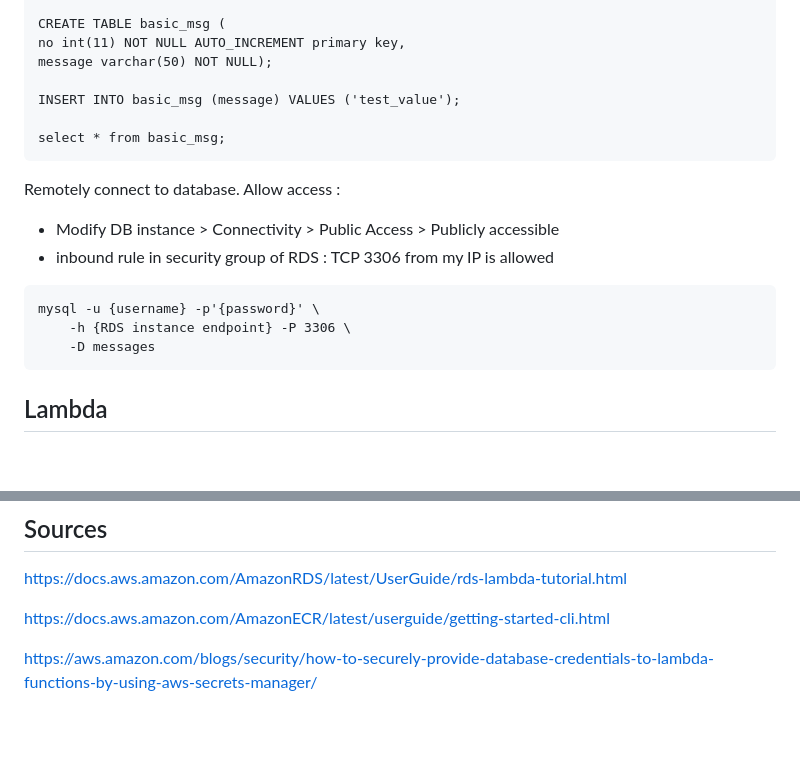
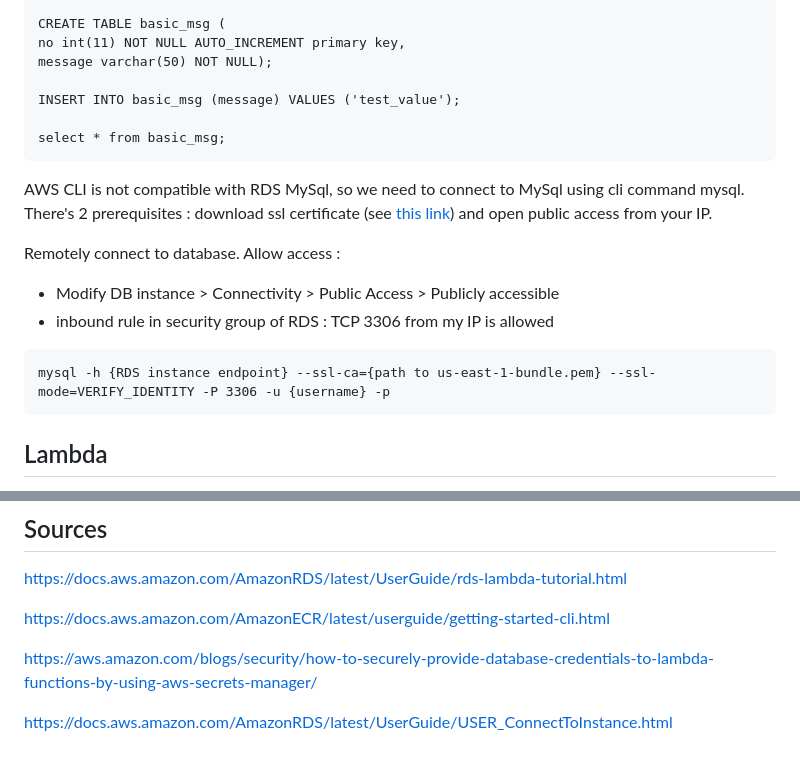
Before and after one commit to cmenseau/learning_aws, a Markdown page: 1_messaging_sqs_lambda_rds/README.md, 2 parts joined by grey strips. Drawn GitHub-style; blank space fills up the shorter version.

Commit message:
improve mysql connection in README.md

````diff
--- a/1_messaging_sqs_lambda_rds/README.md
+++ b/1_messaging_sqs_lambda_rds/README.md
@@ -30,13 +30,13 @@ INSERT INTO basic_msg (message) VALUES ('test_value');
 select * from basic_msg;
 ```
 
+AWS CLI is not compatible with RDS MySql, so we need to connect to MySql using cli command mysql. There's 2 prerequisites : download ssl certificate (see [this link](https://docs.aws.amazon.com/AmazonRDS/latest/UserGuide/mysql-ssl-connections.html#USER_ConnectToInstanceSSL.CLI)) and open public access from your IP.
+
 Remotely connect to database. Allow access :
 - Modify DB instance > Connectivity > Public Access > Publicly accessible
 - inbound rule in security group of RDS : TCP 3306 from my IP is allowed
 ```
-mysql -u {username} -p'{password}' \
-    -h {RDS instance endpoint} -P 3306 \
-    -D messages
+mysql -h {RDS instance endpoint} --ssl-ca={path to us-east-1-bundle.pem} --ssl-mode=VERIFY_IDENTITY -P 3306 -u {username} -p
 ```
 
 ## Lambda
@@ -117,3 +117,5 @@ https://docs.aws.amazon.com/AmazonRDS/latest/UserGuide/rds-lambda-tutorial.html
 https://docs.aws.amazon.com/AmazonECR/latest/userguide/getting-started-cli.html
 
 https://aws.amazon.com/blogs/security/how-to-securely-provide-database-credentials-to-lambda-functions-by-using-aws-secrets-manager/
+
+https://docs.aws.amazon.com/AmazonRDS/latest/UserGuide/USER_ConnectToInstance.html
````
